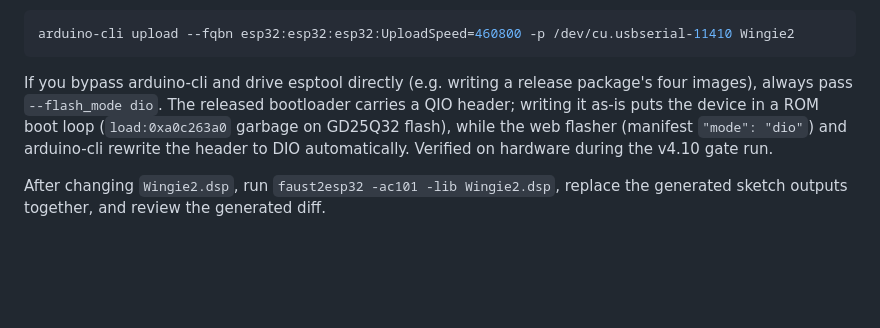
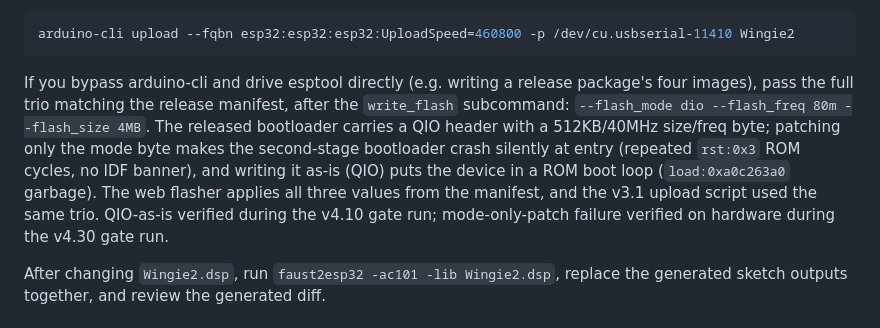
Before and after one commit to mengqimusic/Wingie2, a Markdown page: AGENTS.md, the part around the change. GitHub-like rendering; blank space fills up the shorter version.

Commit message:
docs(agents): esptool 直写需 manifest 三参数，仅补 dio 仍会引导循环
v4.30 门禁一实测：只加 --flash_mode dio 时二级 bootloader 入口静默崩溃
（rst:0x3 循环、无 IDF banner），需同时补 --flash_freq 80m --flash_size 4MB；
v3.1 上传包脚本与本仓 manifest 本就三参数齐全。

````diff
--- a/AGENTS.md
+++ b/AGENTS.md
@@ -21,10 +21,14 @@ arduino-cli upload --fqbn esp32:esp32:esp32:UploadSpeed=460800 -p /dev/cu.usbser
 ```
 
 If you bypass arduino-cli and drive esptool directly (e.g. writing a release package's
-four images), always pass `--flash_mode dio`. The released bootloader carries a QIO header;
-writing it as-is puts the device in a ROM boot loop (`load:0xa0c263a0` garbage on GD25Q32
-flash), while the web flasher (manifest `"mode": "dio"`) and arduino-cli rewrite the header
-to DIO automatically. Verified on hardware during the v4.10 gate run.
+four images), pass the full trio matching the release manifest, after the `write_flash`
+subcommand: `--flash_mode dio --flash_freq 80m --flash_size 4MB`. The released bootloader
+carries a QIO header with a 512KB/40MHz size/freq byte; patching only the mode byte makes
+the second-stage bootloader crash silently at entry (repeated `rst:0x3` ROM cycles, no IDF
+banner), and writing it as-is (QIO) puts the device in a ROM boot loop
+(`load:0xa0c263a0` garbage). The web flasher applies all three values from the manifest,
+and the v3.1 upload script used the same trio. QIO-as-is verified during the v4.10 gate
+run; mode-only-patch failure verified on hardware during the v4.30 gate run.
 
 After changing `Wingie2.dsp`, run `faust2esp32 -ac101 -lib Wingie2.dsp`, replace the generated sketch outputs together, and review the generated diff.
 
````
